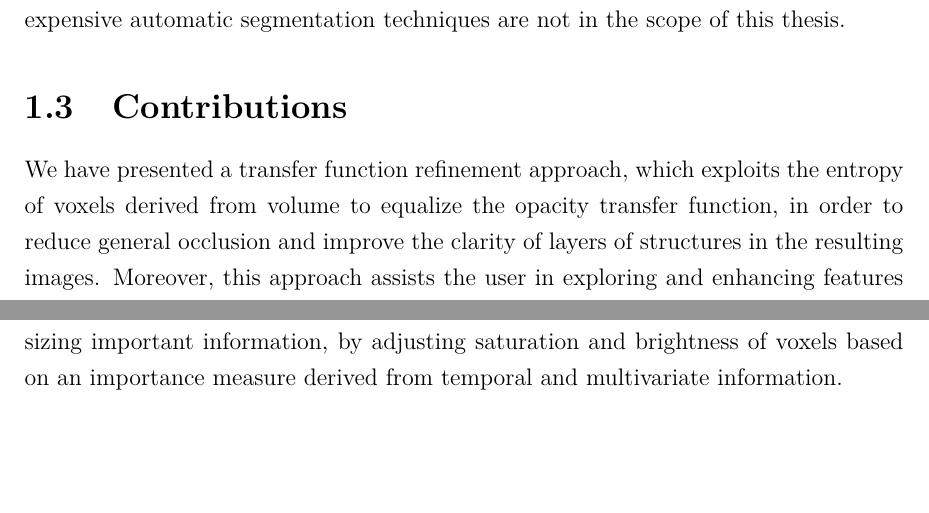
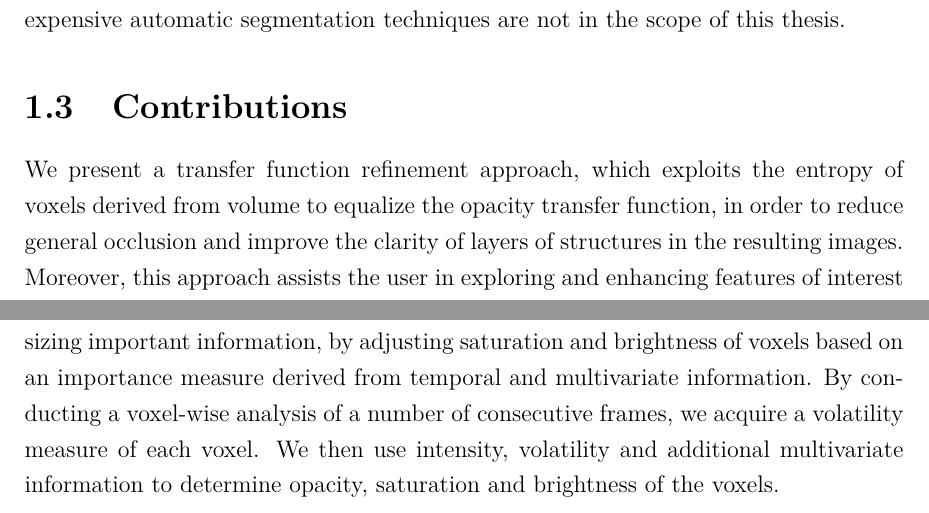
Before and after one commit to luosz/phd-thesis, a LaTeX thesis (thesis/thesis.tex, which reads thesis/chapter1.tex, thesis/chapter7.tex): two parts of pages 23 and 115 of 138, joined at a grey line, cut so that both start at the same text, the shorter picture padded with empty space. Compiled offline with pdfLaTeX.

Commit message:
edit chapter7.tex

```diff
--- a/thesis/chapter1.tex
+++ b/thesis/chapter1.tex
@@ -129,7 +129,7 @@ Therefore, manual segmentation by domain experts or computational expensive auto
 %\section{Scope}
 
 \section{Contributions}
-We have presented a transfer function refinement approach, which exploits the entropy of voxels derived from volume to equalize the opacity transfer function, in order to reduce general occlusion and improve the clarity of layers of structures in the resulting images.
+We present a transfer function refinement approach, which exploits the entropy of voxels derived from volume to equalize the opacity transfer function, in order to reduce general occlusion and improve the clarity of layers of structures in the resulting images.
 %Moreover, the user can explore a volume by interactively specifying different priority intensity ranges and observe which layers of structures are revealed.
 Moreover, this approach assists the user in exploring and enhancing features of interest by interactively specifying different priority intensity ranges.
 
--- a/thesis/chapter7.tex
+++ b/thesis/chapter7.tex
@@ -12,5 +12,6 @@ This metric aims to assist users in choosing suitable viewpoints and designing e
 Subsequently, we describe an automated transfer function optimization method based on the visibility-weighted saliency metric. This method takes into account the perceptual importance of voxels and the visibility of features, and automatically adjusts the transfer function to match the target saliency levels specified by the user. In addition, a parallel line search strategy is presented to improve the performance of the optimization algorithm.
 
 Finally, we develop a novel visualization approach which modulates focus, emphasizing important information, by adjusting saturation and brightness of voxels based on an importance measure derived from temporal and multivariate information.
+By conducting a voxel-wise analysis of a number of consecutive frames, we acquire a volatility measure of each voxel. We then use intensity, volatility and additional multivariate information to determine opacity, saturation and brightness of the voxels.
 
 %-------------------------------------------------------------------------
```
Also changed, not shown: thesis/chapter7.tex (2 more changed lines).
